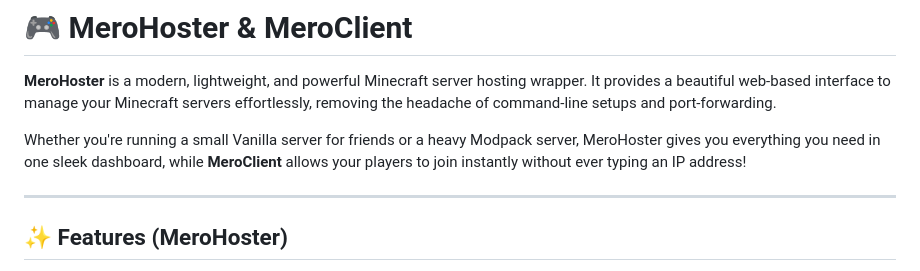
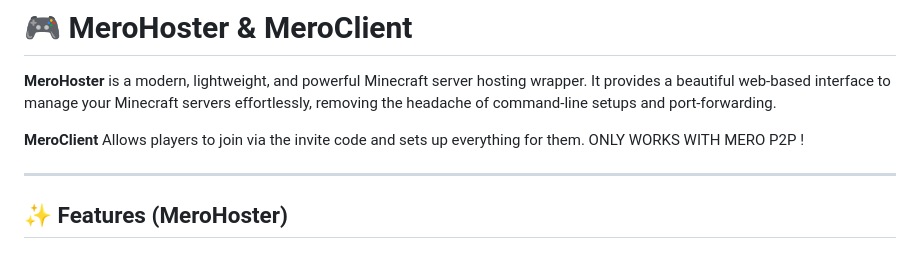
Before and after one commit to iamthebestcoderalive/MeroHoster, a Markdown page: README.md, the part around the change. Drawn GitHub-style.

Commit message:
README.md Correction

```diff
--- a/README.md
+++ b/README.md
@@ -8,7 +8,7 @@
 # 🎮 MeroHoster & MeroClient
 **MeroHoster** is a modern, lightweight, and powerful Minecraft server hosting wrapper. It provides a beautiful web-based interface to manage your Minecraft servers effortlessly, removing the headache of command-line setups and port-forwarding.
 
-Whether you're running a small Vanilla server for friends or a heavy Modpack server, MeroHoster gives you everything you need in one sleek dashboard, while **MeroClient** allows your players to join instantly without ever typing an IP address!
+**MeroClient** Allows players to join via the invite code and sets up everything for them. ONLY WORKS WITH MERO P2P !
 
 ---
 
```
